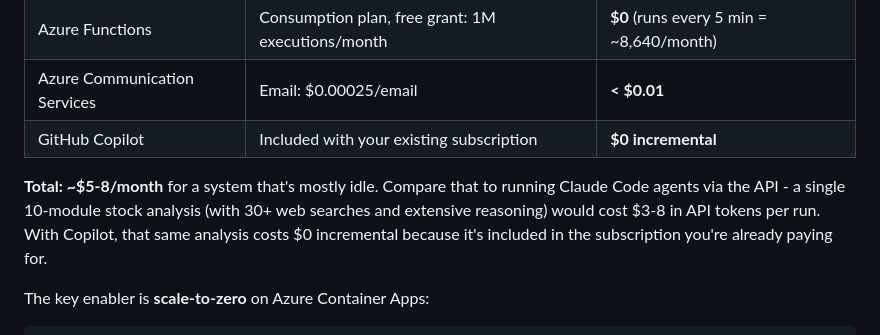
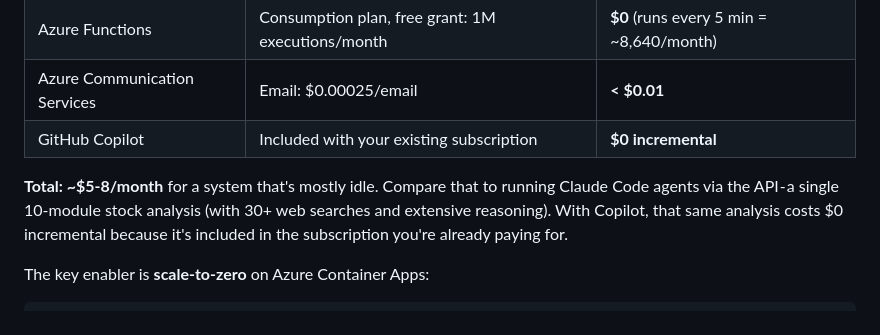
Before and after one commit to arjunpatel17/OpenCopilot, a Markdown page: blog/part-2-design-deep-dive.md, the part around the change. Rendered like a GitHub page.

Commit message:
blog: remove speculative API cost estimate from part 2

```diff
--- a/blog/part-2-design-deep-dive.md
+++ b/blog/part-2-design-deep-dive.md
@@ -69,7 +69,7 @@ Here's the exact breakdown for a personal or small-team deployment:
 | Azure Communication Services | Email: $0.00025/email | **< $0.01** |
 | GitHub Copilot | Included with your existing subscription | **$0 incremental** |
 
-**Total: ~$5-8/month** for a system that's mostly idle. Compare that to running Claude Code agents via the API - a single 10-module stock analysis (with 30+ web searches and extensive reasoning) would cost $3-8 in API tokens per run. With Copilot, that same analysis costs $0 incremental because it's included in the subscription you're already paying for.
+**Total: ~$5-8/month** for a system that's mostly idle. Compare that to running Claude Code agents via the API - a single 10-module stock analysis (with 30+ web searches and extensive reasoning). With Copilot, that same analysis costs $0 incremental because it's included in the subscription you're already paying for.
 
 The key enabler is **scale-to-zero** on Azure Container Apps:
 
```
